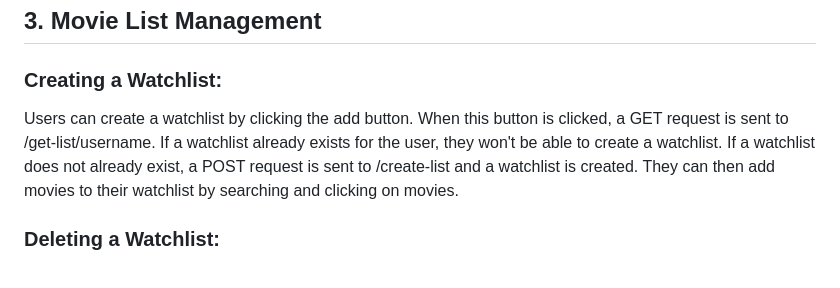
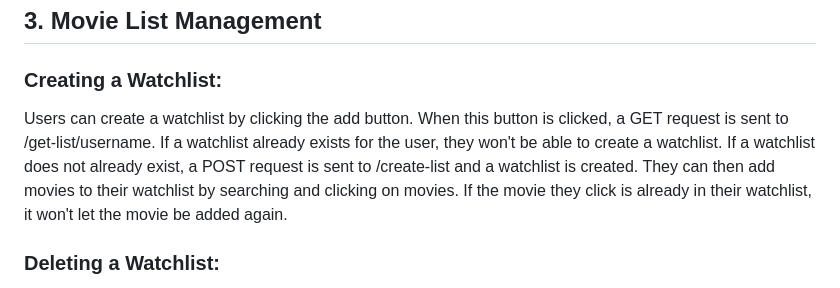
Before and after one commit to rcalvis/comp426project, a Markdown page: README.md, the part around the change. GitHub-like rendering.

```diff
--- a/README.md
+++ b/README.md
@@ -33,7 +33,7 @@ Users can change their theme preference (light or dark) by pressing a button, wh
 
 ### Creating a Watchlist:
 
-Users can create a watchlist by clicking the add button. When this button is clicked, a GET request is sent to /get-list/username. If a watchlist already exists for the user, they won't be able to create a watchlist. If a watchlist does not already exist, a POST request is sent to /create-list and a watchlist is created. They can then add movies to their watchlist by searching and clicking on movies.
+Users can create a watchlist by clicking the add button. When this button is clicked, a GET request is sent to /get-list/username. If a watchlist already exists for the user, they won't be able to create a watchlist. If a watchlist does not already exist, a POST request is sent to /create-list and a watchlist is created. They can then add movies to their watchlist by searching and clicking on movies. If the movie they click is already in their watchlist, it won't let the movie be added again.
 
 ### Deleting a Watchlist:
 
```
